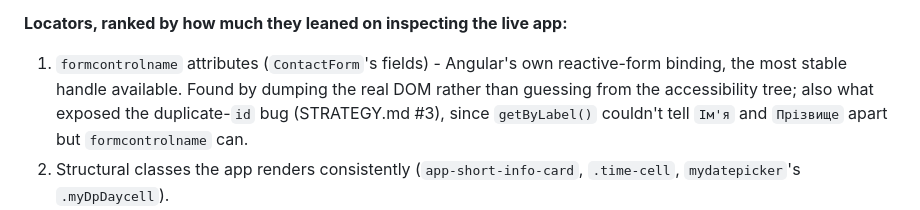
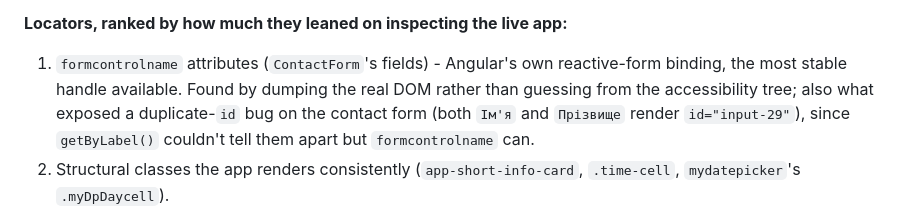
Before and after one commit to denys-holiak/natodi-booking-automation, a Markdown page: NOTES.md, the part around the change. Drawn GitHub-style.

```diff
--- a/NOTES.md
+++ b/NOTES.md
@@ -98,9 +98,9 @@ stays decided by the tests, not encoded in any component.
 1. `formcontrolname` attributes (`ContactForm`'s fields) - Angular's own
    reactive-form binding, the most stable handle available. Found by
    dumping the real DOM rather than guessing from the accessibility tree;
-   also what exposed the duplicate-`id` bug (STRATEGY.md #3), since
-   `getByLabel()` couldn't tell `Ім'я` and `Прізвище` apart but
-   `formcontrolname` can.
+   also what exposed a duplicate-`id` bug on the contact form (both
+   `Ім'я` and `Прізвище` render `id="input-29"`), since `getByLabel()`
+   couldn't tell them apart but `formcontrolname` can.
 2. Structural classes the app renders consistently
    (`app-short-info-card`, `.time-cell`, `mydatepicker`'s `.myDpDaycell`).
 3. Visible (Ukrainian) text, only where the first two aren't available -
```
Also changed, not shown: AI.md (+3 -3 lines), STRATEGY.md (+29 -19 lines).
